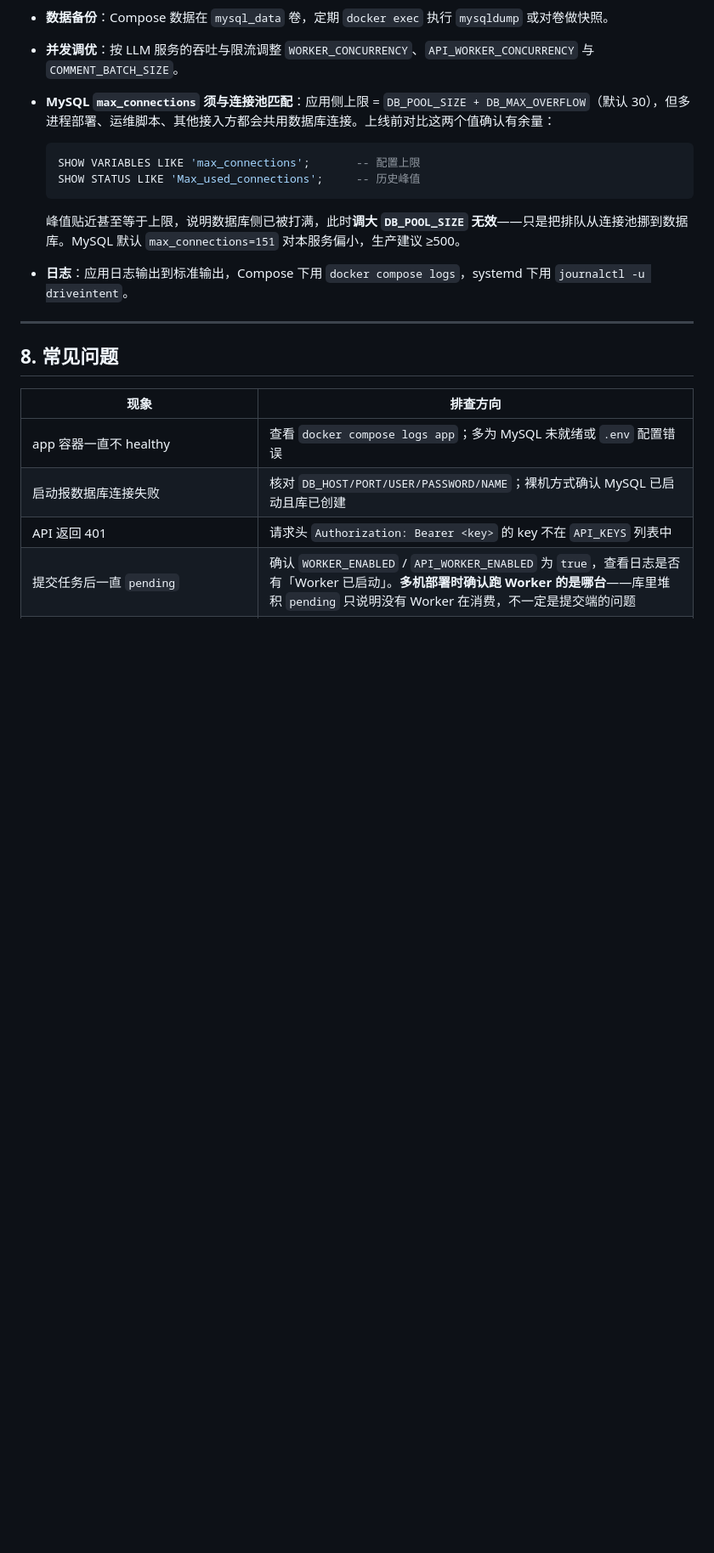
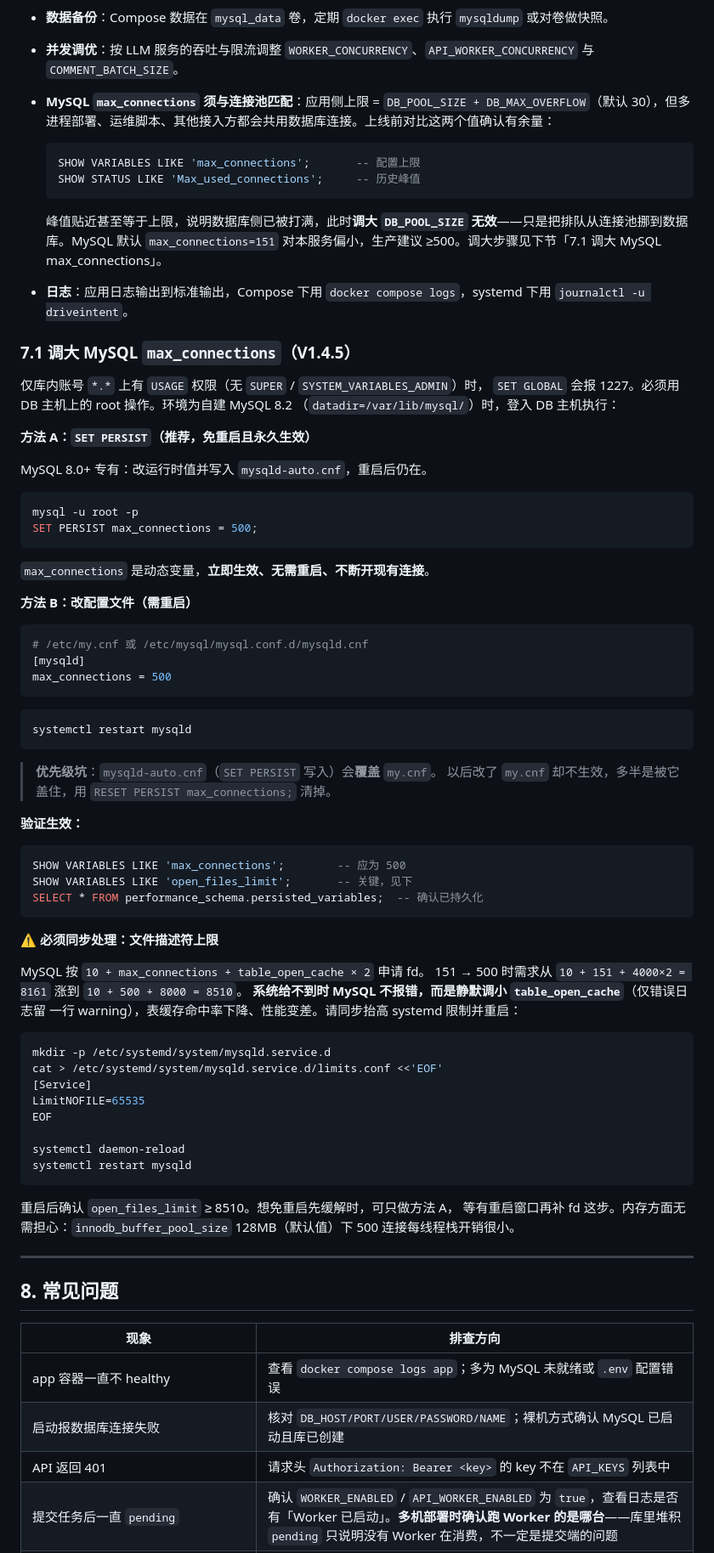
Before and after one commit to Jerry-Kung/DriveIntent, a Markdown page: docs/DriveIntent-部署文档.md, the part around one of its changes. Shown at 85% size. Rendered like a GitHub page; blank space fills up the shorter version.

Commit message:
docs(v1.4.5): 设计文档归档 + OVERVIEW 变更索引 + 部署文档 §7 补 max_connections 调优步骤
- 新增 v1.4.5-design.md：根因（30s 倍数静默 ×18、17/18 前置 LLM 返回、
  日志 27× 作业量）、修复方案、验证结果、遗留事项
- OVERVIEW：变更索引加 V1.4.5 行；修正 V1.4.4「已闭环」的错误结论
  （已被复发推翻）；能力快照补 LLM 日志落库教训
- 部署文档 §7 拆出 7.1：SET PERSIST / 配置文件两种调法、验证 SQL、
  文件描述符 LimitNOFILE 的坑（151→500 需 fd≥8510）、mysqld-auto.cnf
  覆盖 my.cnf 的优先级坑；§8 QueuePool 排查行改指向 V1.4.5

Co-Authored-By: Claude Opus 5 <noreply@anthropic.com>

````diff
--- a/docs/DriveIntent-部署文档.md
+++ b/docs/DriveIntent-部署文档.md
@@ -346,8 +346,70 @@ V1.4.4 生效后新建作业的 `payload_kb` 应为几十到几百 KB。**若仍
   SHOW STATUS LIKE 'Max_used_connections';     -- 历史峰值
   ```
 
-  峰值贴近甚至等于上限，说明数据库侧已被打满，此时**调大 `DB_POOL_SIZE` 无效**——只是把排队从连接池挪到数据库。MySQL 默认 `max_connections=151` 对本服务偏小，生产建议 ≥500。
+  峰值贴近甚至等于上限，说明数据库侧已被打满，此时**调大 `DB_POOL_SIZE` 无效**——只是把排队从连接池挪到数据库。MySQL 默认 `max_connections=151` 对本服务偏小，生产建议 ≥500。调大步骤见下节「7.1 调大 MySQL max_connections」。
 - **日志**：应用日志输出到标准输出，Compose 下用 `docker compose logs`，systemd 下用 `journalctl -u driveintent`。
+
+### 7.1 调大 MySQL `max_connections`（V1.4.5）
+
+仅库内账号 `*.*` 上有 `USAGE` 权限（无 `SUPER` / `SYSTEM_VARIABLES_ADMIN`）时，
+`SET GLOBAL` 会报 1227。必须用 DB 主机上的 root 操作。环境为自建 MySQL 8.2
+（`datadir=/var/lib/mysql/`）时，登入 DB 主机执行：
+
+**方法 A：`SET PERSIST`（推荐，免重启且永久生效）**
+
+MySQL 8.0+ 专有：改运行时值并写入 `mysqld-auto.cnf`，重启后仍在。
+
+```sql
+mysql -u root -p
+SET PERSIST max_connections = 500;
+```
+
+`max_connections` 是动态变量，**立即生效、无需重启、不断开现有连接**。
+
+**方法 B：改配置文件（需重启）**
+
+```ini
+# /etc/my.cnf 或 /etc/mysql/mysql.conf.d/mysqld.cnf
+[mysqld]
+max_connections = 500
+```
+
+```bash
+systemctl restart mysqld
+```
+
+> **优先级坑**：`mysqld-auto.cnf`（`SET PERSIST` 写入）会**覆盖** `my.cnf`。
+> 以后改了 `my.cnf` 却不生效，多半是被它盖住，用 `RESET PERSIST max_connections;` 清掉。
+
+**验证生效：**
+
+```sql
+SHOW VARIABLES LIKE 'max_connections';        -- 应为 500
+SHOW VARIABLES LIKE 'open_files_limit';       -- 关键，见下
+SELECT * FROM performance_schema.persisted_variables;  -- 确认已持久化
+```
+
+**⚠️ 必须同步处理：文件描述符上限**
+
+MySQL 按 `10 + max_connections + table_open_cache × 2` 申请 fd。
+151 → 500 时需求从 `10 + 151 + 4000×2 = 8161` 涨到 `10 + 500 + 8000 = 8510`。
+**系统给不到时 MySQL 不报错，而是静默调小 `table_open_cache`**（仅错误日志留
+一行 warning），表缓存命中率下降、性能变差。请同步抬高 systemd 限制并重启：
+
+```bash
+mkdir -p /etc/systemd/system/mysqld.service.d
+cat > /etc/systemd/system/mysqld.service.d/limits.conf <<'EOF'
+[Service]
+LimitNOFILE=65535
+EOF
+
+systemctl daemon-reload
+systemctl restart mysqld
+```
+
+重启后确认 `open_files_limit` ≥ 8510。想免重启先缓解时，可只做方法 A，
+等有重启窗口再补 fd 这步。内存方面无需担心：`innodb_buffer_pool_size`
+128MB（默认值）下 500 连接每线程栈开销很小。
 
 ---
 
````
Also changed, not shown: other parts of docs/DriveIntent-部署文档.md (+2 -2 lines), 2 other files.
